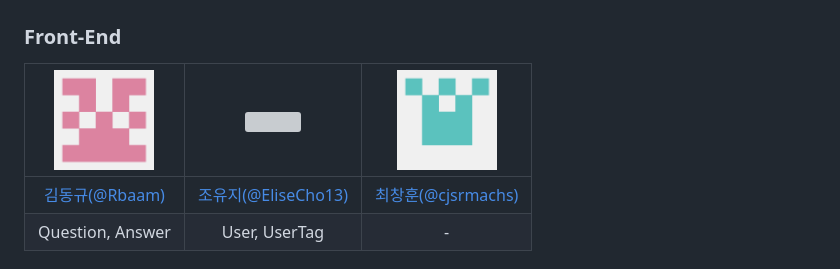
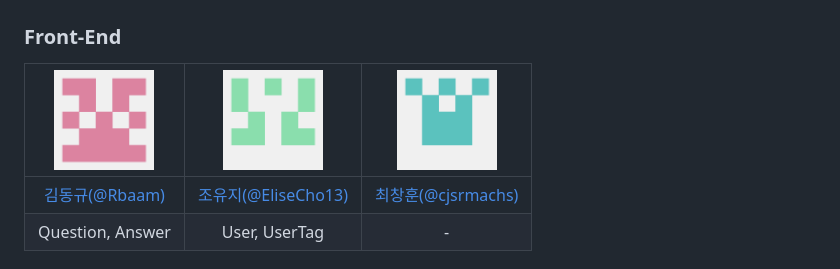
Before and after one commit to codestates-seb/seb41_pre_033, a Markdown page: README.md, the part around the change. Drawn GitHub-style; grey boxes are pictures that could not be loaded.

Commit message:
fix: 이미지 이름 수정

```diff
--- a/README.md
+++ b/README.md
@@ -8,7 +8,7 @@
 
 ### Front-End
 
-| <img src="readme_img/Rbaam.png" width="100px" height="100px" title="Github_Logo"/> | <img src="readme_img/elice.png" width="100px" height="100px" title="Github_Logo"/> | <img src="readme_img/cjsrmachs.png" width="100px" height="100px" title="Github_Logo"/>  |
+| <img src="readme_img/Rbaam.png" width="100px" height="100px" title="Github_Logo"/> | <img src="readme_img/Elice.png" width="100px" height="100px" title="Github_Logo"/> | <img src="readme_img/cjsrmachs.png" width="100px" height="100px" title="Github_Logo"/>  |
 | :---: | :---: | :---: |
 | [ 김동규(@Rbaam) ](https://github.com/Rbaam) | [ 조유지(@EliseCho13) ](https://github.com/EliseCho13) | [ 최창훈(@cjsrmachs) ](https://github.com/cjsrmachs) |
 | Question, Answer | User, UserTag | - |
```
